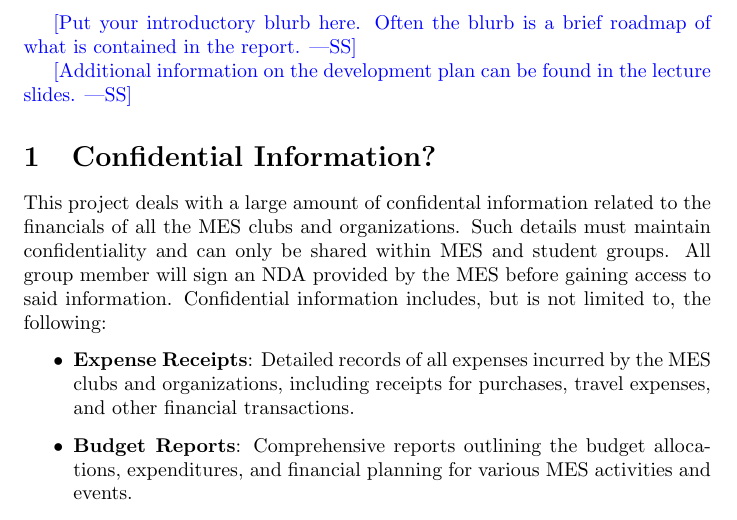
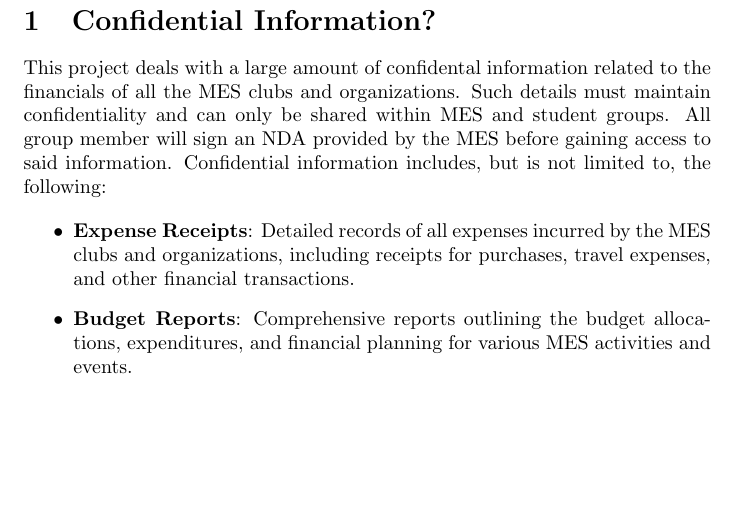
Before and after one commit to Housam2020/MES-ERP, a LaTeX document (docs/DevelopmentPlan/DevelopmentPlan.tex): part of page 2 of 12, cut at the place of the change, the shorter picture padded with empty space. Compiled offline with pdfLaTeX.

Commit message:
removed excess text

```diff
--- a/docs/DevelopmentPlan/DevelopmentPlan.tex
+++ b/docs/DevelopmentPlan/DevelopmentPlan.tex
@@ -29,13 +29,6 @@
 \end{table}
 
 \newpage{}
-
-\wss{Put your introductory blurb here.  Often the blurb is a brief roadmap of
-what is contained in the report.}
-
-\wss{Additional information on the development plan can be found in the
-\href{https://gitlab.cas.mcmaster.ca/courses/capstone/-/blob/main/Lectures/L02b_POCAndDevPlan/POCAndDevPlan.pdf?ref_type=heads}
-{lecture slides}.}
 
 \section{Confidential Information?}
 This project deals with a large amount of confidental information related to the financials of all the MES clubs and organizations. Such details must maintain confidentiality and can only be shared within MES and student groups. All group member will sign an NDA provided by the MES before gaining access to said information. Confidential information includes, but is not limited to, the following:
```
